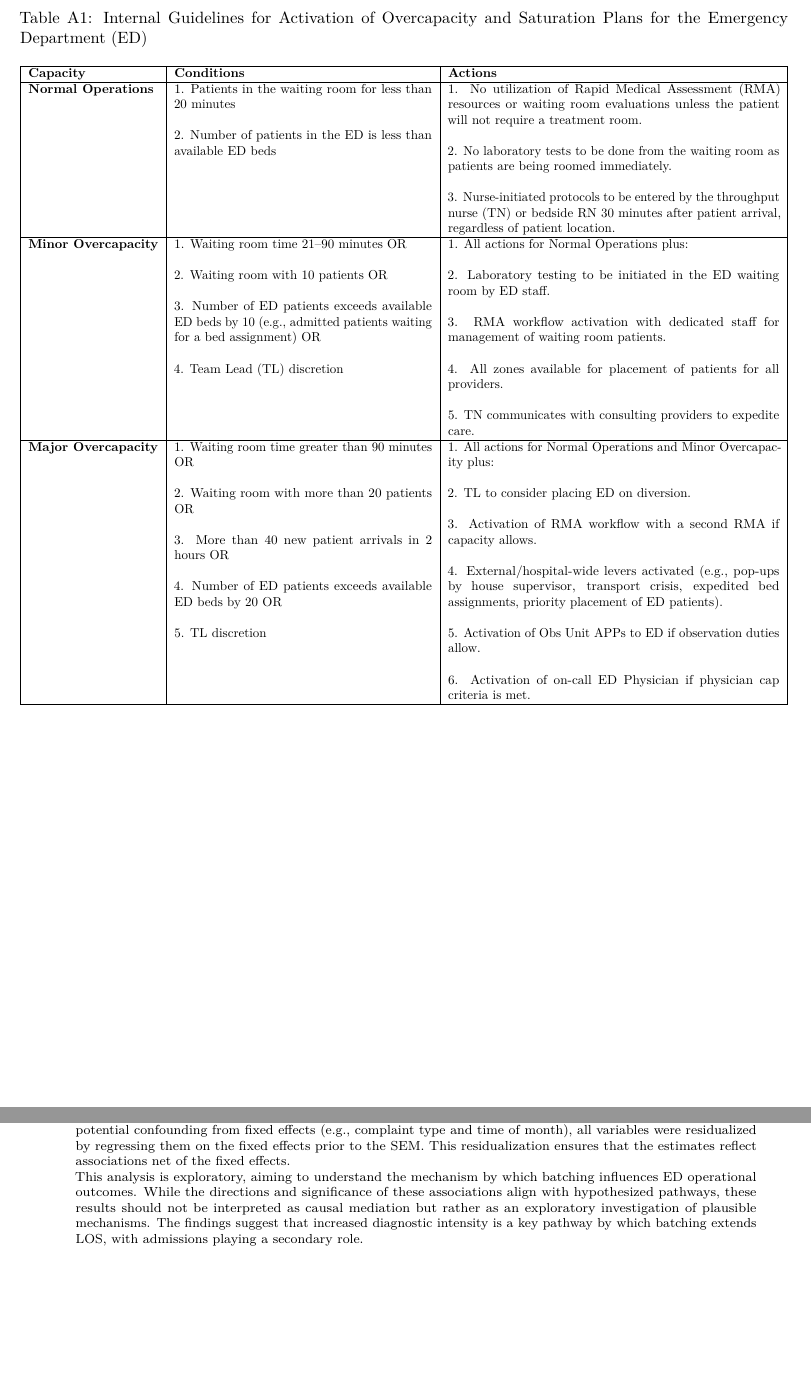
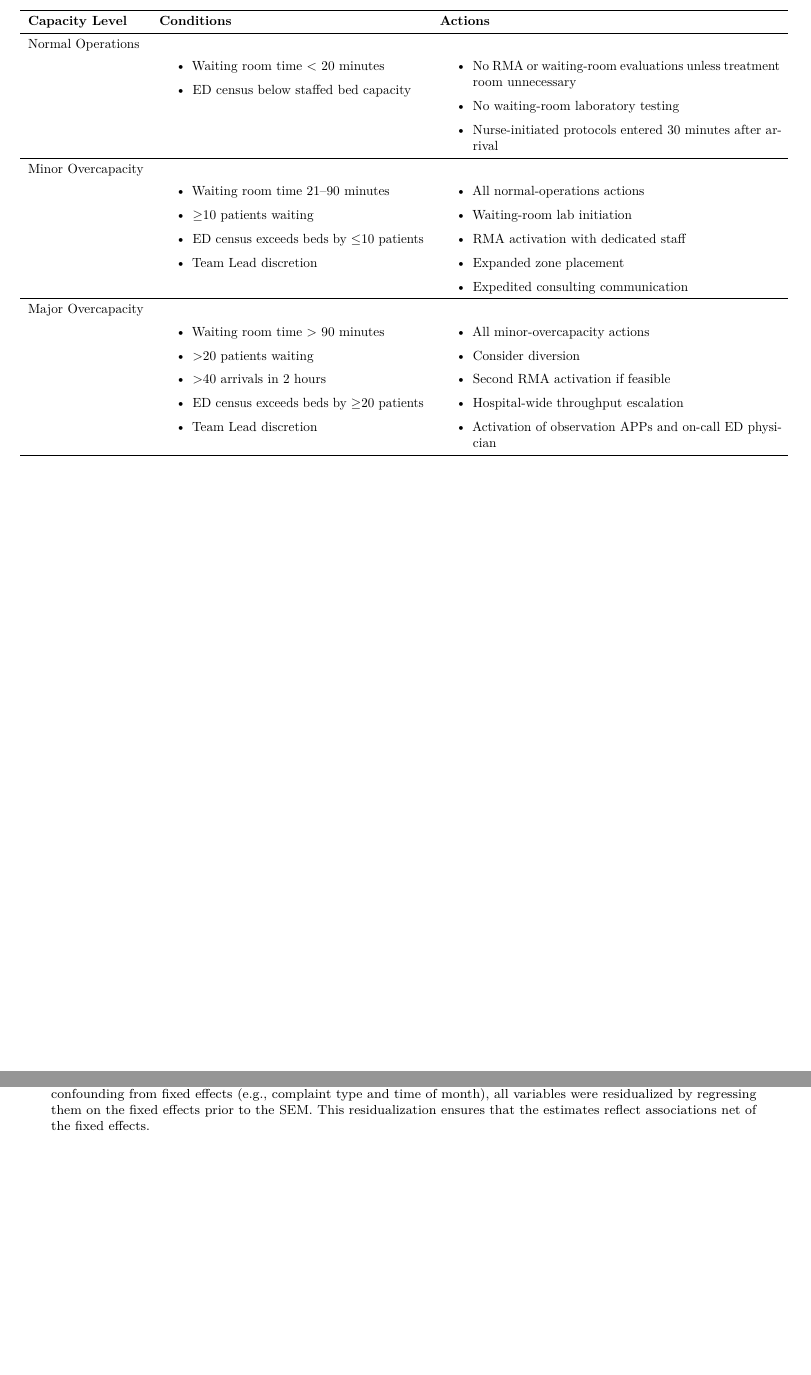
Before and after one commit to jacobjameson/Batching-MgmtSci, an R Markdown document (Manuscript revision/appendix.Rmd): two parts of pages 2 and 7 of 12 before the commit and two parts of pages 2 and 6 of 11 after it, joined at a grey line, cut at the place of the change. The pictures show the output file Manuscript revision/appendix.pdf that the author committed with the source.

Commit message:
fixing up appendix

```diff
--- a/Manuscript revision/appendix.Rmd
+++ b/Manuscript revision/appendix.Rmd
@@ -41,68 +41,65 @@ header-includes:
 
 \clearpage
 
-
-\begin{table}[ht]
+\begin{table}[htbp]
 \centering
-\caption{Internal Guidelines for Activation of Overcapacity and Saturation Plans for the Emergency Department (ED)}
+\caption{Internal Guidelines for ED Overcapacity and Saturation Activation}
 \label{tab:ed_capacity_guidelines}
 \begin{threeparttable}
 \resizebox{\textwidth}{!}{%
-\begin{tabular}{|l|p{7cm}|p{9cm}|}
-\hline
-\textbf{Capacity} & \textbf{Conditions} & \textbf{Actions} \\ \hline
-\textbf{Normal Operations} &
-1. Patients in the waiting room for less than 20 minutes \newline
-
-2. Number of patients in the ED is less than available ED beds &
-
-1. No utilization of Rapid Medical Assessment (RMA) resources or waiting room evaluations unless the patient will not require a treatment room. \newline
-
-2. No laboratory tests to be done from the waiting room as patients are being roomed immediately. \newline
-
-3. Nurse-initiated protocols to be entered by the throughput nurse (TN) or bedside RN 30 minutes after patient arrival, regardless of patient location. \\ \hline
-
-\textbf{Minor Overcapacity} &
-1. Waiting room time 21--90 minutes OR \newline
-
-2. Waiting room with 10 patients OR \newline
-
-3. Number of ED patients exceeds available ED beds by 10 (e.g., admitted patients waiting for a bed assignment) OR \newline
-
-4. Team Lead (TL) discretion &
-1. All actions for Normal Operations plus: \newline
-
-2. Laboratory testing to be initiated in the ED waiting room by ED staff. \newline
-
-3. RMA workflow activation with dedicated staff for management of waiting room patients. \newline
-
-4. All zones available for placement of patients for all providers. \newline
-
-5. TN communicates with consulting providers to expedite care. \\ \hline
-
-\textbf{Major Overcapacity} &
-1. Waiting room time greater than 90 minutes OR \newline
-
-2. Waiting room with more than 20 patients OR \newline
-
-3. More than 40 new patient arrivals in 2 hours OR \newline
-
-4. Number of ED patients exceeds available ED beds by 20 OR \newline
-
-5. TL discretion &
-1. All actions for Normal Operations and Minor Overcapacity plus: \newline
-
-2. TL to consider placing ED on diversion. \newline
-
-3. Activation of RMA workflow with a second RMA if capacity allows. \newline
-
-4. External/hospital-wide levers activated (e.g., pop-ups by house supervisor, transport crisis, expedited bed assignments, priority placement of ED patients). \newline
-
-5. Activation of Obs Unit APPs to ED if observation duties allow. \newline
-
-6. Activation of on-call ED Physician if physician cap criteria is met. \\ \hline
-\end{tabular}
-}
+\begin{tabular}{l p{7cm} p{9cm}}
+\toprule
+\textbf{Capacity Level} & \textbf{Conditions} & \textbf{Actions} \\
+\midrule
+Normal Operations &
+\begin{itemize}\setlength\itemsep{0.2em}
+\item Waiting room time $<$ 20 minutes
+\item ED census below staffed bed capacity
+\end{itemize}
+&
+\begin{itemize}\setlength\itemsep{0.2em}
+\item No RMA or waiting-room evaluations unless treatment room unnecessary
+\item No waiting-room laboratory testing
+\item Nurse-initiated protocols entered 30 minutes after arrival
+\end{itemize}
+\\
+\midrule
+Minor Overcapacity &
+\begin{itemize}\setlength\itemsep{0.2em}
+\item Waiting room time 21--90 minutes
+\item $\geq$10 patients waiting
+\item ED census exceeds beds by $\leq$10 patients
+\item Team Lead discretion
+\end{itemize}
+&
+\begin{itemize}\setlength\itemsep{0.2em}
+\item All normal-operations actions
+\item Waiting-room lab initiation
+\item RMA activation with dedicated staff
+\item Expanded zone placement
+\item Expedited consulting communication
+\end{itemize}
+\\
+\midrule
+Major Overcapacity &
+\begin{itemize}\setlength\itemsep{0.2em}
+\item Waiting room time $>$ 90 minutes
+\item $>$20 patients waiting
+\item $>$40 arrivals in 2 hours
+\item ED census exceeds beds by $\geq$20 patients
+\item Team Lead discretion
+\end{itemize}
+&
+\begin{itemize}\setlength\itemsep{0.2em}
+\item All minor-overcapacity actions
+\item Consider diversion
+\item Second RMA activation if feasible
+\item Hospital-wide throughput escalation
+\item Activation of observation APPs and on-call ED physician
+\end{itemize}
+\\
+\bottomrule
+\end{tabular}}
 \end{threeparttable}
 \end{table}
 
@@ -273,5 +268,5 @@ Total Effect & 0.288 & 0.073 & $<$0.001 \\
-\item This analysis is exploratory, aiming to understand the mechanism by which batching influences ED operational outcomes. While the directions and significance of these associations align with hypothesized pathways, these results should not be interpreted as causal mediation but rather as an exploratory investigation of plausible mechanisms. The findings suggest that increased diagnostic intensity is a key pathway by which batching extends LOS, with admissions playing a secondary role.
-\end{tablenotes}
+\textit{Notes:} This table presents the results of a structural equation model (SEM) investigating the relationships between batching, the number of imaging tests, admission decisions, and ED length of stay (LOS). To address potential confounding from fixed effects (e.g., complaint type and time of month), all variables were residualized by regressing them on the fixed effects prior to the SEM. This residualization ensures that the estimates reflect associations net of the fixed effects.
+\end{flushleft}
 \end{threeparttable}
 \end{table}
 
```
Also changed, not shown: Manuscript revision/appendix.pdf, Manuscript revision/appendix.Rmd (8 more changed lines).
